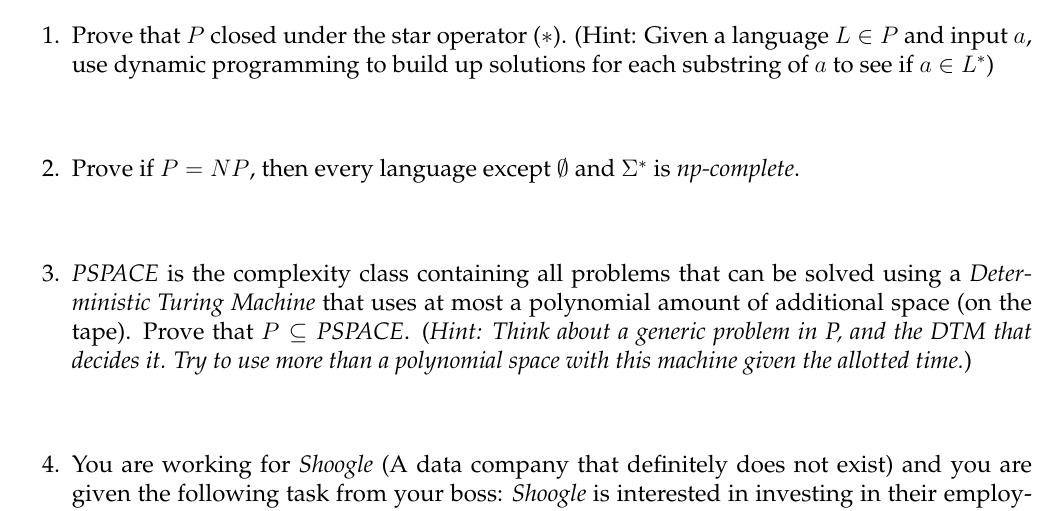
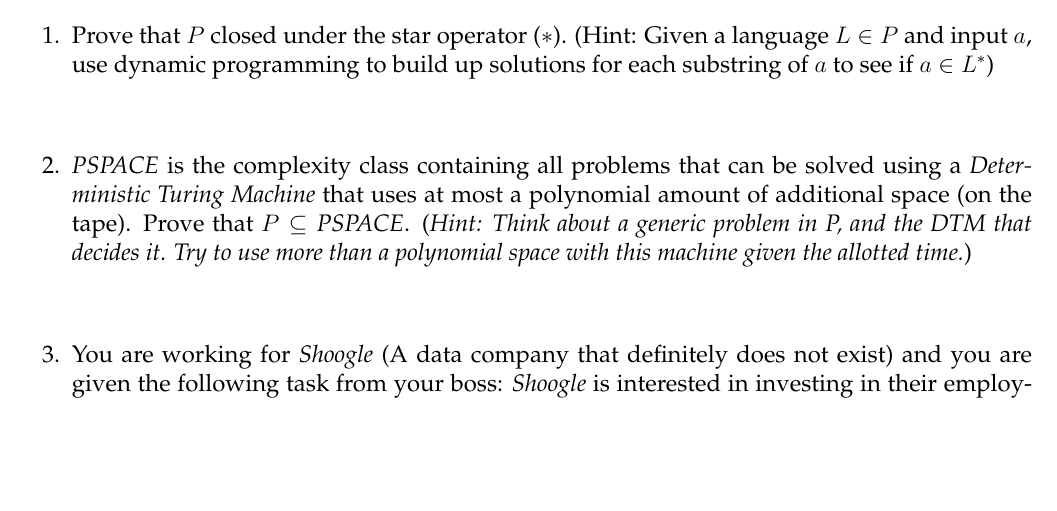
Before and after one commit to markfloryan/dmt2, a LaTeX problem sheet (homeworks/05-ComplexityTheory/05-ComplexityTheory.tex): part of page 1 of 2, cut so that both start at the same text, the shorter picture padded with empty space. Compiled offline with pdfLaTeX.

Commit message:
hw update

```diff
--- a/homeworks/05-ComplexityTheory/05-ComplexityTheory.tex
+++ b/homeworks/05-ComplexityTheory/05-ComplexityTheory.tex
@@ -108,14 +108,7 @@ Prove that $P$ closed under the star operator ($*$). (Hint: Given a language $L
 
 \vspace{12pt}
 
-\question[3]{
-Prove if $P=NP$, then every language except $\emptyset$ and $\Sigma^*$ is \emph{np-complete}.
-}
 
-
-
-
-\vspace{12pt}
 
 \question[3]{
 \emph{PSPACE} is the complexity class containing all problems that can be solved using a \emph{Deterministic Turing Machine} that uses at most a polynomial amount of additional space (on the tape). Prove that $P \subseteq \textit{PSPACE}$. (\emph{Hint: Think about a generic problem in P, and the DTM that decides it. Try to use more than a polynomial space with this machine given the allotted time.})
```
Also changed, not shown: homeworks/05-ComplexityTheory/05-ComplexityTheory.pdf, 1 other file.
